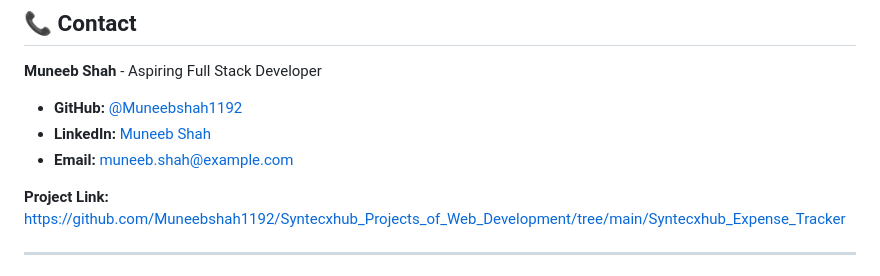
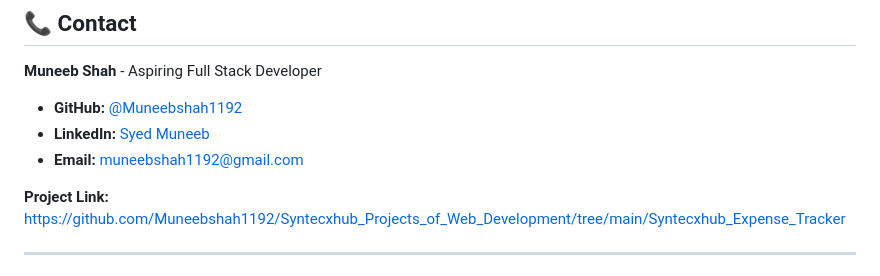
Before and after one commit to Muneebshah1192/Syntecxhub_Projects_of_Web_Development, a Markdown page: Syntecxhub_Expense_Tracker/README.md, the part around the change. Rendered like a GitHub page.

```diff
--- a/Syntecxhub_Expense_Tracker/README.md
+++ b/Syntecxhub_Expense_Tracker/README.md
@@ -361,8 +361,8 @@ This project is licensed under the MIT License - see the [LICENSE](LICENSE) file
 **Muneeb Shah** - Aspiring Full Stack Developer
 
 - **GitHub:** [@Muneebshah1192](https://github.com/Muneebshah1192)
-- **LinkedIn:** [Muneeb Shah](https://linkedin.com/in/muneeb-shah)
-- **Email:** muneeb.shah@example.com
+- **LinkedIn:** [Syed Muneeb](https://www.linkedin.com/in/syed-muneeb-629648284/)
+- **Email:** muneebshah1192@gmail.com
 
 **Project Link:** [https://github.com/Muneebshah1192/Syntecxhub_Projects_of_Web_Development/tree/main/Syntecxhub_Expense_Tracker](https://github.com/Muneebshah1192/Syntecxhub_Projects_of_Web_Development/tree/main/Syntecxhub_Expense_Tracker)
 
```
